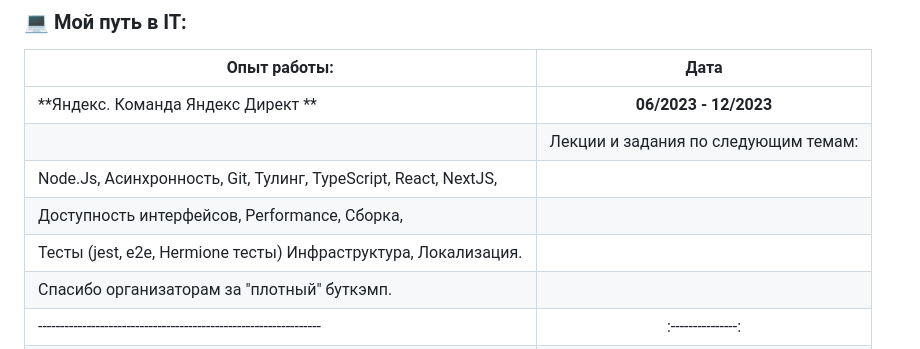
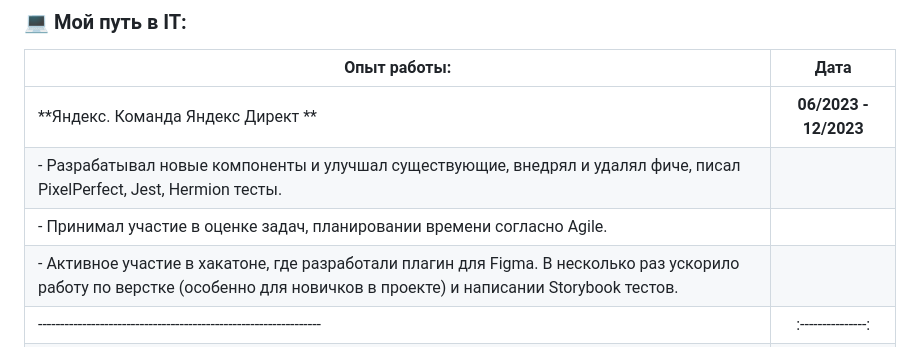
Before and after one commit to NoMoreGods/NoMoreGods, a Markdown page: README.md, the part around the change. GitHub-like rendering.

```diff
--- a/README.md
+++ b/README.md
@@ -19,11 +19,9 @@
 | Опыт работы:                                                    | Дата              |
 | ----------------------------------------------------------------| :---------------: |
 |**Яндекс. Команда Яндекс Директ **                               | **06/2023 - 12/2023** |
-|| Лекции и задания по следующим темам:                           |                   |
-| Node.Js, Асинхронность, Git, Тулинг, TypeScript, React, NextJS, |                   |
-| Доступность интерфейсов, Performance, Сборка,                   |                   |
-| Тесты (jest, e2e, Hermione тесты)  Инфраструктура, Локализация. |                   |
-| Спасибо организаторам за "плотный" буткэмп.                     |                   |
+|- Разрабатывал новые компоненты и улучшал существующие, внедрял и удалял фиче, писал PixelPerfect, Jest, Hermion тесты.                        |                   |
+|- Принимал участие в оценке задач, планировании времени согласно Agile. |                   |
+| - Активное участие в хакатоне, где разработали плагин для Figma. В несколько раз ускорило работу по верстке (особенно для новичков в проекте) и написании Storybook тестов. |                   |
 | ----------------------------------------------------------------| :---------------: |
 | **Школа Разработки Интерфейсов ( буткэмп от Яндекс )**          | **06/2023 - 08/2023** |
 | Лекции и задания по следующим темам:     |                      |
```
